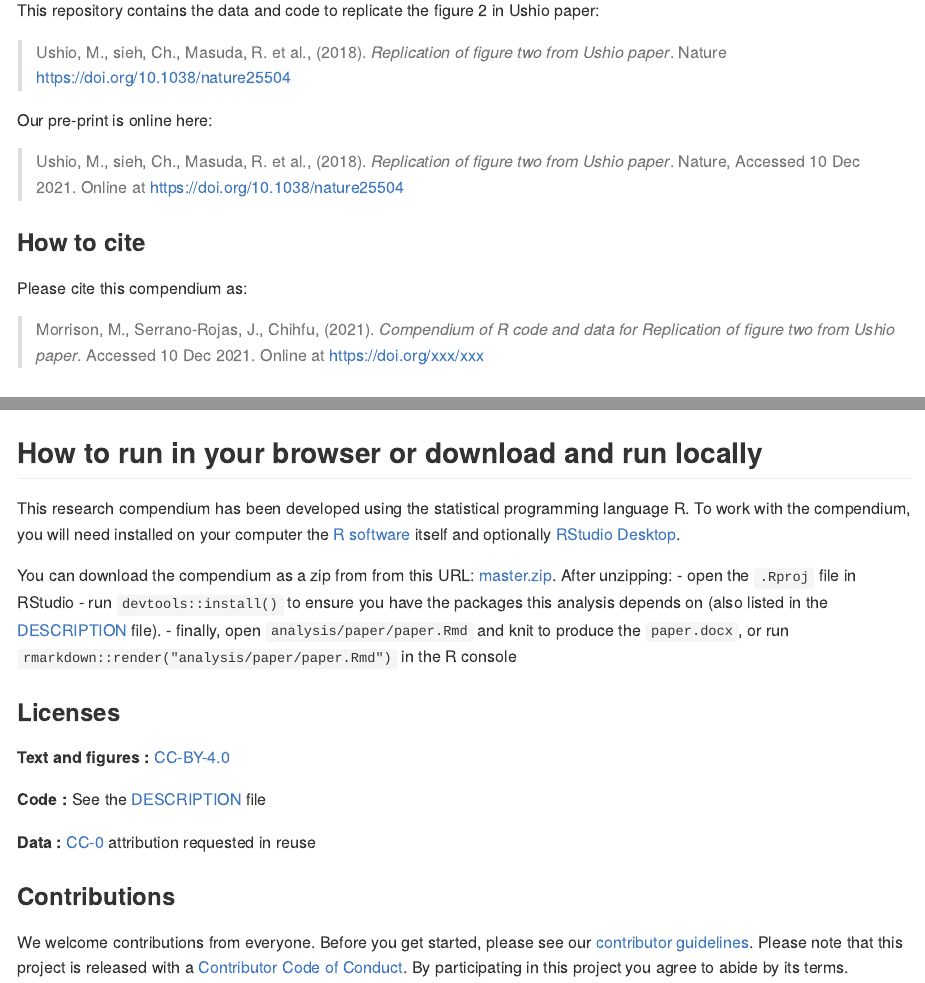
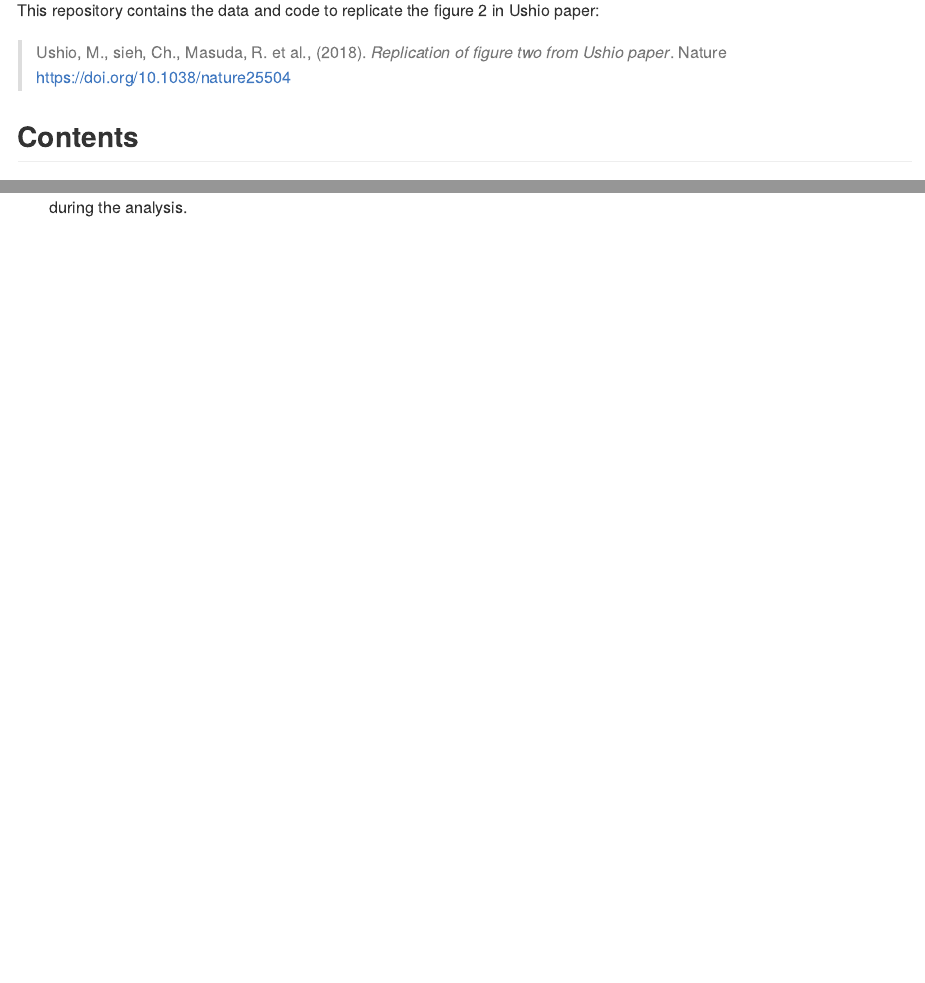
Before and after one commit to yehchihfu/ushio2018, an R Markdown document (README.Rmd): the page in a window 1100 px wide, from 110 px down, and a second part further down, joined at a grey line. Rendered offline with R 4.5, knitr and Pandoc, with nearby package versions; badge pictures from the web are left out.

Commit message:
Update and knit README

```diff
--- a/README.Rmd
+++ b/README.Rmd
@@ -22,17 +22,17 @@ This repository contains the data and code to replicate the figure 2 in Ushio pa
 
 > Ushio, M., sieh, Ch., Masuda, R. et al., (2018). _`r Title`_. Nature <https://doi.org/10.1038/nature25504>
 
-Our pre-print is online here:
+<!-- Our pre-print is online here: -->
 
-> Ushio, M., sieh, Ch., Masuda, R. et al., (2018). _`r Title`_. Nature, Accessed `r format(Sys.Date(), "%d %b %Y")`. Online at <https://doi.org/10.1038/nature25504>
+<!-- > Ushio, M., sieh, Ch., Masuda, R. et al., (2018). _`r Title`_. Nature, Accessed `r format(Sys.Date(), "%d %b %Y")`. Online at <https://doi.org/10.1038/nature25504> -->
 
 
 
-### How to cite
+<!-- ### How to cite -->
 
-Please cite this compendium as:
+<!-- Please cite this compendium as: -->
 
-> Morrison, M., Serrano-Rojas, J., Chihfu, (`r format(Sys.Date(), "%Y")`). _Compendium of R code and data for `r Title`_. Accessed `r format(Sys.Date(), "%d %b %Y")`. Online at <https://doi.org/xxx/xxx>
+<!-- > Morrison, M., Serrano-Rojas, J., Chihfu, (`r format(Sys.Date(), "%Y")`). _Compendium of R code and data for `r Title`_. Accessed `r format(Sys.Date(), "%d %b %Y")`. Online at <https://doi.org/xxx/xxx> -->
 
 ## Contents
 
@@ -51,28 +51,28 @@ The **analysis** directory contains:
     Supplementary materials including notes and other documents
     prepared and collected during the analysis.
 
-## How to run in your browser or download and run locally
+<!-- ## How to run in your browser or download and run locally -->
 
-This research compendium has been developed using the statistical programming
-language R. To work with the compendium, you will need
-installed on your computer the [R software](https://cloud.r-project.org/)
-itself and optionally [RStudio Desktop](https://rstudio.com/products/rstudio/download/).
+<!-- This research compendium has been developed using the statistical programming -->
+<!-- language R. To work with the compendium, you will need -->
+<!-- installed on your computer the [R software](https://cloud.r-project.org/) -->
+<!-- itself and optionally [RStudio Desktop](https://rstudio.com/products/rstudio/download/). -->
 
-You can download the compendium as a zip from from this URL:
-[master.zip](/archive/master.zip). After unzipping:
-- open the `.Rproj` file in RStudio
-- run `devtools::install()` to ensure you have the packages this analysis depends on (also listed in the
-[DESCRIPTION](/DESCRIPTION) file).
-- finally, open `analysis/paper/paper.Rmd` and knit to produce the `paper.docx`, or run `rmarkdown::render("analysis/paper/paper.Rmd")` in the R console
+<!-- You can download the compendium as a zip from from this URL: -->
+<!-- [master.zip](/archive/master.zip). After unzipping: -->
+<!-- - open the `.Rproj` file in RStudio -->
+<!-- - run `devtools::install()` to ensure you have the packages this analysis depends on (also listed in the -->
+<!-- [DESCRIPTION](/DESCRIPTION) file). -->
+<!-- - finally, open `analysis/paper/paper.Rmd` and knit to produce the `paper.docx`, or run `rmarkdown::render("analysis/paper/paper.Rmd")` in the R console -->
 
-### Licenses
+<!-- ### Licenses -->
 
-**Text and figures :**  [CC-BY-4.0](http://creativecommons.org/licenses/by/4.0/)
+<!-- **Text and figures :**  [CC-BY-4.0](http://creativecommons.org/licenses/by/4.0/) -->
 
-**Code :** See the [DESCRIPTION](DESCRIPTION) file
+<!-- **Code :** See the [DESCRIPTION](DESCRIPTION) file -->
 
-**Data :** [CC-0](http://creativecommons.org/publicdomain/zero/1.0/) attribution requested in reuse
+<!-- **Data :** [CC-0](http://creativecommons.org/publicdomain/zero/1.0/) attribution requested in reuse -->
 
-### Contributions
+<!-- ### Contributions -->
 
-We welcome contributions from everyone. Before you get started, please see our [contributor guidelines](CONTRIBUTING.md). Please note that this project is released with a [Contributor Code of Conduct](CONDUCT.md). By participating in this project you agree to abide by its terms.
+<!-- We welcome contributions from everyone. Before you get started, please see our [contributor guidelines](CONTRIBUTING.md). Please note that this project is released with a [Contributor Code of Conduct](CONDUCT.md). By participating in this project you agree to abide by its terms. -->
```
Also changed, not shown: README.md.
